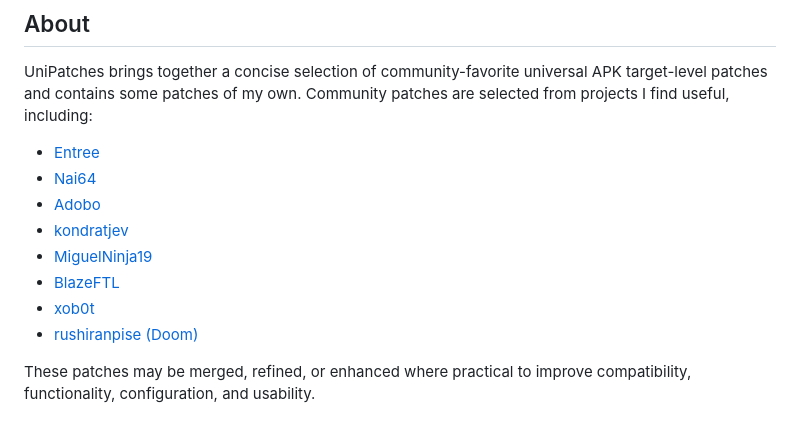
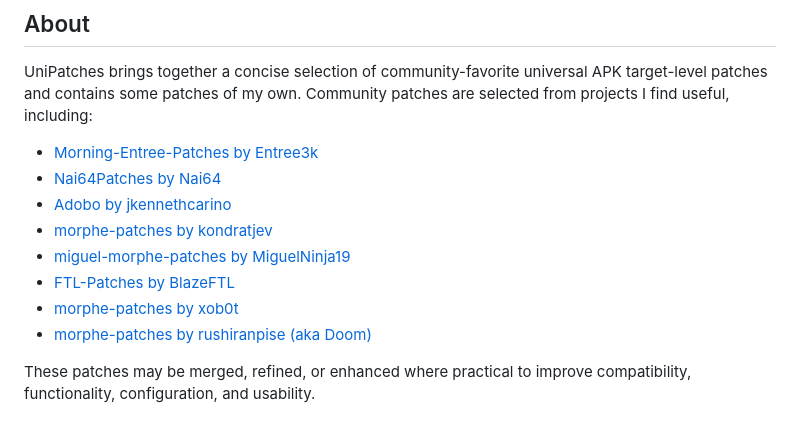
Before and after one commit to Zanuaimi/UniPatches, a Markdown page: README.md, the part around the change. Rendered like a GitHub page.

```diff
--- a/README.md
+++ b/README.md
@@ -8,14 +8,14 @@ Curated list of universal patches for [Morphe](https://morphe.software), includi
 
 UniPatches brings together a concise selection of community-favorite universal APK target-level patches and contains some patches of my own. Community patches are selected from projects I find useful, including:
 
-- [Entree](https://github.com/Entree3k/Morning-Entree-Patches)
-- [Nai64](https://github.com/Zanuaimi/Nai64Patches)
-- [Adobo](https://github.com/jkennethcarino/adobo)
-- [kondratjev](https://github.com/kondratjev/morphe-patches)
-- [MiguelNinja19](https://github.com/MiguelNinja19/miguel-morphe-patches)
-- [BlazeFTL](https://github.com/BlazeFTL/FTL-Patches)
-- [xob0t](https://github.com/xob0t/morphe-patches)
-- [rushiranpise (Doom)](https://github.com/rushiranpise/morphe-patches)
+- [Morning-Entree-Patches by Entree3k](https://github.com/Entree3k/Morning-Entree-Patches)
+- [Nai64Patches by Nai64](https://github.com/Nai64/Nai64Patches)
+- [Adobo by jkennethcarino](https://github.com/jkennethcarino/adobo)
+- [morphe-patches by kondratjev](https://github.com/kondratjev/morphe-patches)
+- [miguel-morphe-patches by MiguelNinja19](https://github.com/MiguelNinja19/miguel-morphe-patches)
+- [FTL-Patches by BlazeFTL](https://github.com/BlazeFTL/FTL-Patches)
+- [morphe-patches by xob0t](https://github.com/xob0t/morphe-patches)
+- [morphe-patches by rushiranpise (aka Doom)](https://github.com/rushiranpise/morphe-patches)
 
 These patches may be merged, refined, or enhanced where practical to improve compatibility, functionality, configuration, and usability.
 
```
